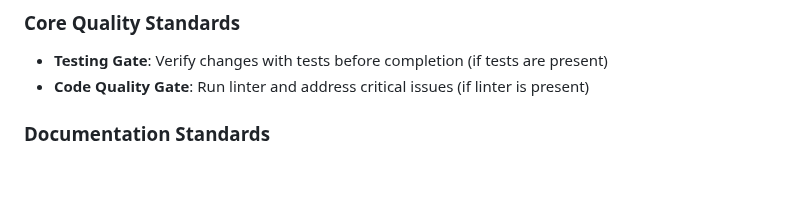
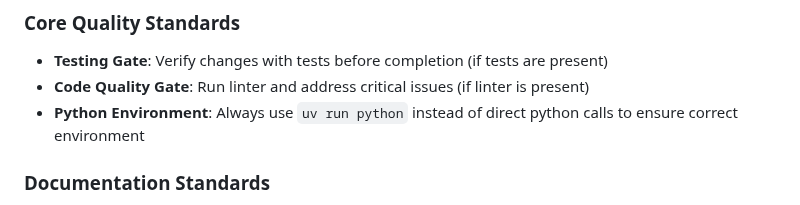
Before and after one commit to kvarak/htstatus, a Markdown page: .project/plan.md, the part around the change. Rendered like a GitHub page; blank space fills up the shorter version.

```diff
--- a/.project/plan.md
+++ b/.project/plan.md
@@ -12,6 +12,7 @@
 ### Core Quality Standards
 - **Testing Gate**: Verify changes with tests before completion (if tests are present)
 - **Code Quality Gate**: Run linter and address critical issues (if linter is present)
+- **Python Environment**: Always use `uv run python` instead of direct python calls to ensure correct environment
 
 ### Documentation Standards
 - **architecture.md**: Update with structural changes
```
Also changed, not shown: .project/goals.md (+16 -8 lines).
